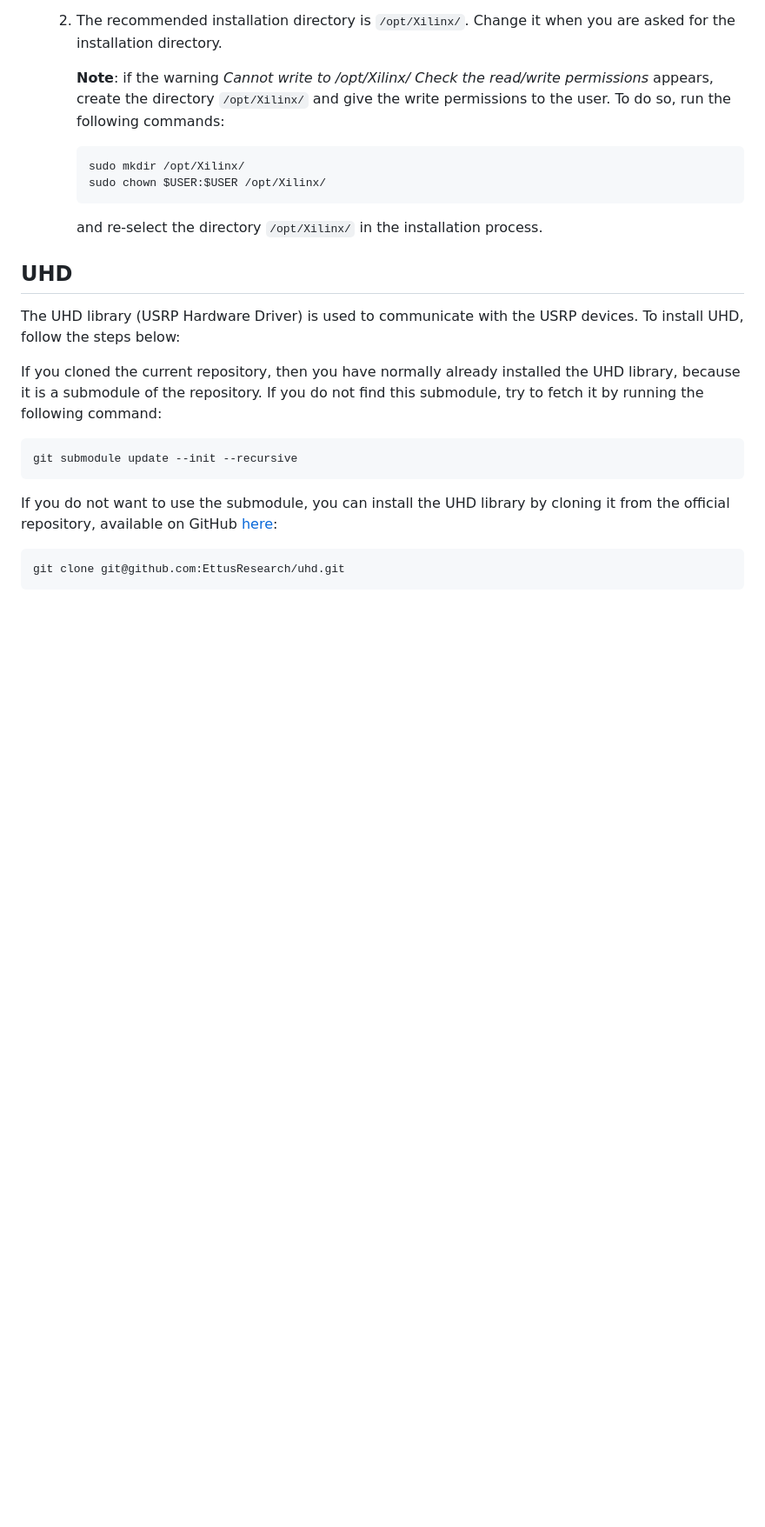
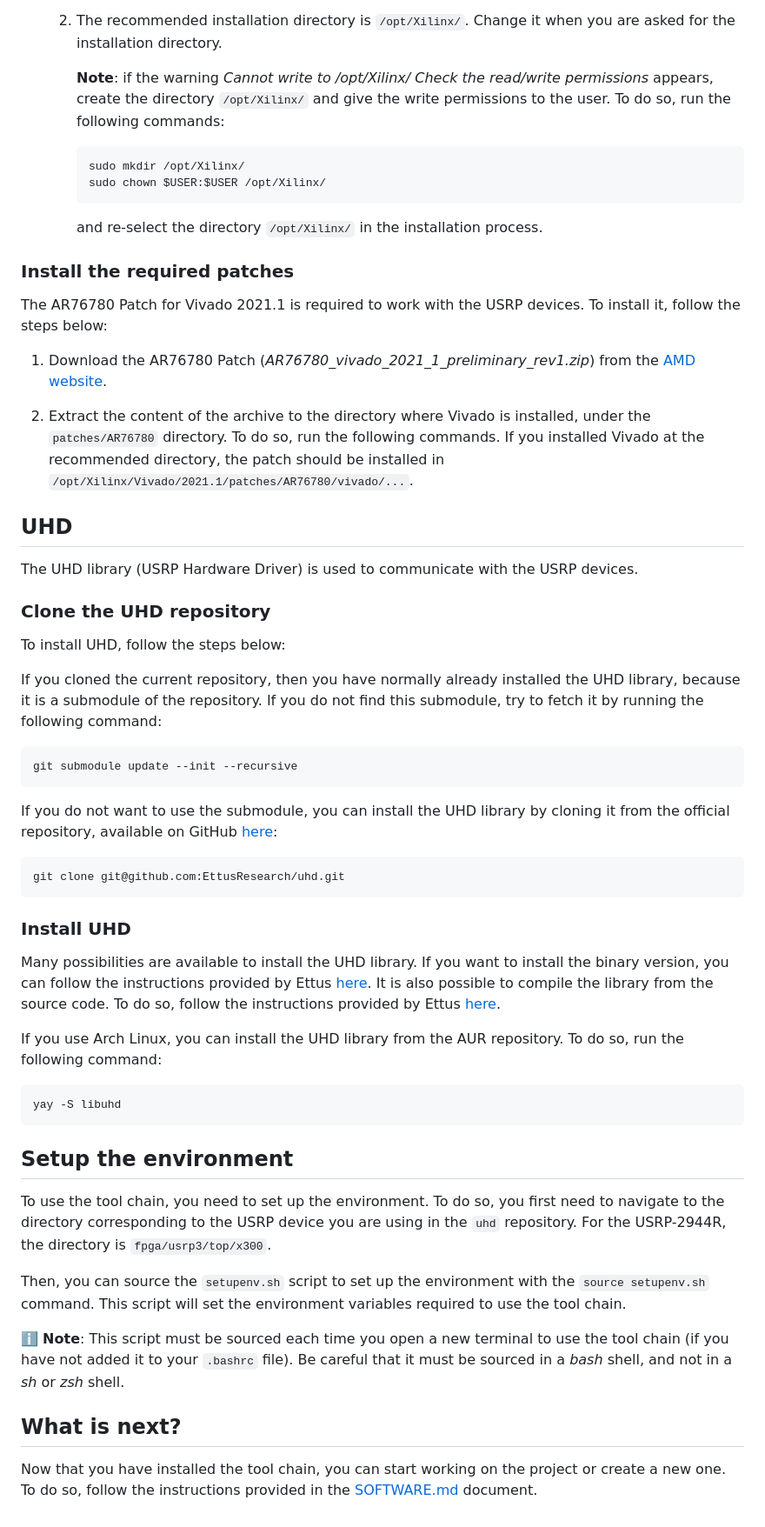
Before and after one commit to quentinprieels/TFE25-462, a Markdown page: docs/TOOLCHAIN.md, the part around one of its changes. Shown at 87% size. Drawn GitHub-style; blank space fills up the shorter version.

Commit message:
Correct Vivado version and add uhd instructions to the toolchain

````diff
--- a/docs/TOOLCHAIN.md
+++ b/docs/TOOLCHAIN.md
@@ -58,9 +60,21 @@ Then, follow the steps below to install Vivado:
 
         and re-select the directory `/opt/Xilinx/` in the installation process.
 
+### Install the required patches
+
+The AR76780 Patch for Vivado 2021.1 is required to work with the USRP devices. To install it, follow the steps below:
+
+1. Download the AR76780 Patch (*AR76780_vivado_2021_1_preliminary_rev1.zip*) from the [AMD website](hhttps://adaptivesupport.amd.com/s/article/76780?language=en_US).
+
+2. Extract the content of the archive to the directory where Vivado is installed, under the `patches/AR76780` directory. To do so, run the following commands. If you installed Vivado at the recommended directory, the patch should be installed in `/opt/Xilinx/Vivado/2021.1/patches/AR76780/vivado/...`.
+
 ## UHD
 
-The UHD library (USRP Hardware Driver) is used to communicate with the USRP devices. To install UHD, follow the steps below:
+The UHD library (USRP Hardware Driver) is used to communicate with the USRP devices.
+
+### Clone the UHD repository
+
+To install UHD, follow the steps below:
 
 If you cloned the current repository, then you have normally already installed the UHD library, because it is a submodule of the repository. If you do not find this submodule, try to fetch it by running the following command:
 
@@ -73,3 +87,25 @@ If you do not want to use the submodule, you can install the UHD library by clon
 ```bash
 git clone git@github.com:EttusResearch/uhd.git
 ```
+
+### Install UHD
+
+Many possibilities are available to install the UHD library. If you want to install the binary version, you can follow the instructions provided by Ettus [here](https://files.ettus.com/manual/page_install.html). It is also possible to compile the library from the source code. To do so, follow the instructions provided by Ettus [here](https://files.ettus.com/manual/page_build_guide.html).
+
+If you use Arch Linux, you can install the UHD library from the AUR repository. To do so, run the following command:
+
+```bash
+yay -S libuhd
+```
+
+## Setup the environment
+
+To use the tool chain, you need to set up the environment. To do so, you first need to navigate to the directory corresponding to the USRP device you are using in the `uhd` repository. For the USRP-2944R, the directory is `fpga/usrp3/top/x300`.
+
+Then, you can source the `setupenv.sh` script to set up the environment with the `source setupenv.sh` command. This script will set the environment variables required to use the tool chain.
+
+:information_source: **Note**: This script must be sourced each time you open a new terminal to use the tool chain (if you have not added it to your `.bashrc` file). Be careful that it must be sourced in a *bash* shell, and not in a *sh* or *zsh* shell.
+
+## What is next?
+
+Now that you have installed the tool chain, you can start working on the project or create a new one. To do so, follow the instructions provided in the [SOFTWARE.md](SOFTWARE.md) document.
````
Also changed, not shown: other parts of docs/TOOLCHAIN.md (+9 -7 lines).
